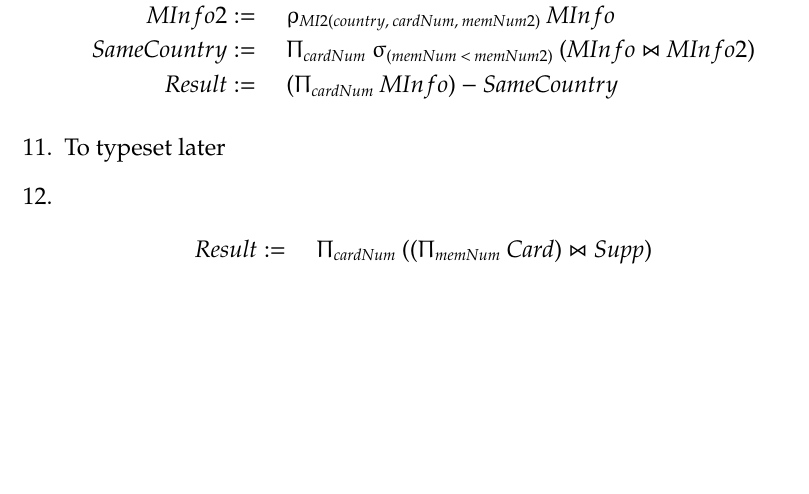
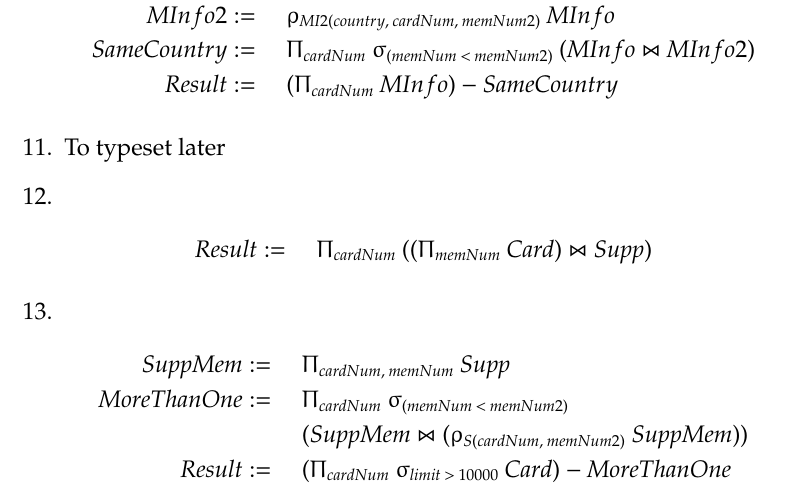
Before and after one commit to zqureshi/CSC343, a LaTeX document (a1/A1.tex): part of page 3 of 3, cut so that both start at the same text, the shorter picture padded with empty space. Compiled offline with pdfLaTeX.

Commit message:
completed q13

```diff
--- a/a1/A1.tex
+++ b/a1/A1.tex
@@ -120,5 +120,16 @@ pdfauthor = {Zeeshan Qureshi}}
       Result & := & \quad \Uppi_{cardNum} \:
       ((\Uppi_{memNum} \: Card) \Join Supp)
     \end{IEEEeqnarray*}
+  \item
+    \begin{IEEEeqnarray*}{RCl}
+      SuppMem & := & \quad \Uppi_{cardNum, \: memNum} \: Supp \\
+      MoreThanOne & := & \quad \Uppi_{cardNum} \:
+      \upsigma_{(memNum \: < \: memNum2)} \\
+      & & \quad (SuppMem \Join (\upvarrho_{S(cardNum, \: memNum2)}
+      \: SuppMem)) \\
+      Result & := & \quad
+      (\Uppi_{cardNum} \: \upsigma_{limit \: > \: 10000} \: Card) -
+      MoreThanOne
+    \end{IEEEeqnarray*}
 \end{enumerate}
 \end{document}
```
